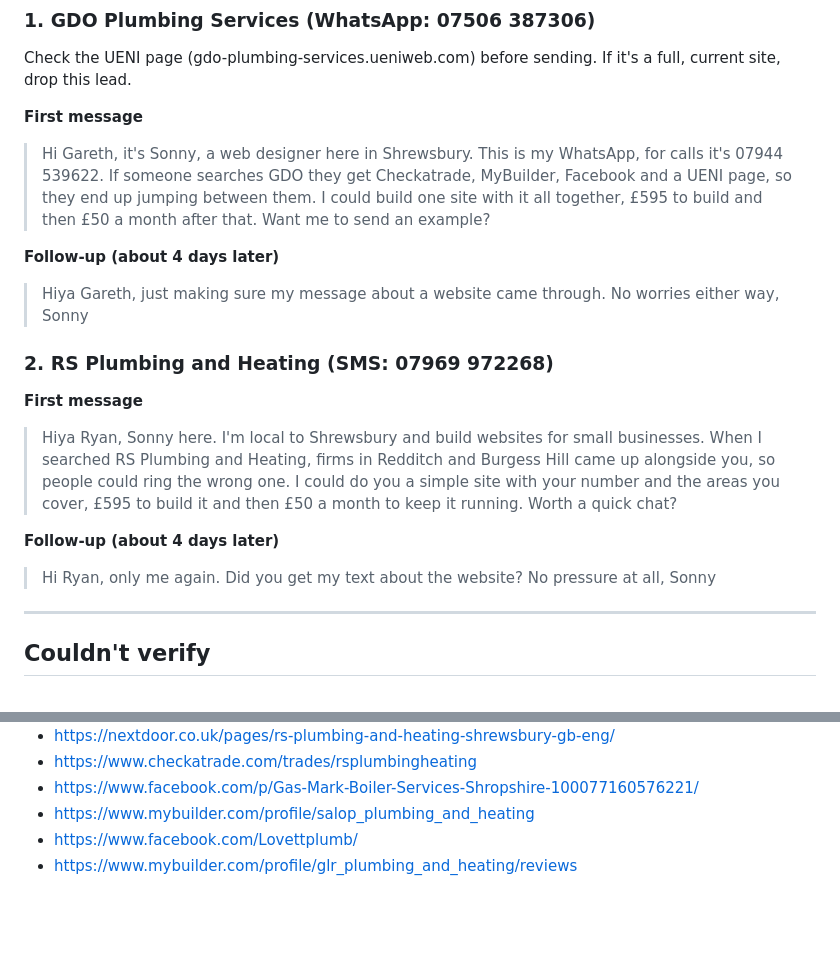
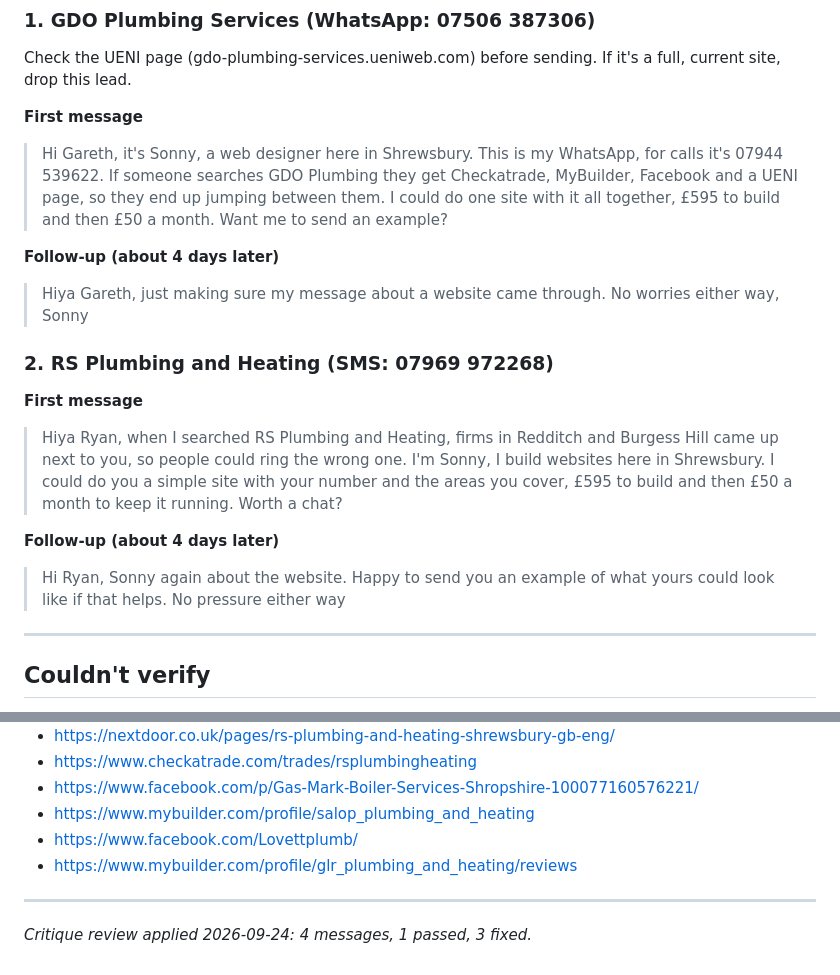
Before and after one commit to sonnybowen-afk/My-Team, a Markdown page: leads/shrewsbury-plumbers-2026-09-24.md, 2 parts joined by grey strips. Rendered like a GitHub page; blank space fills up the shorter version.

Commit message:
Apply critique fixes to Shrewsbury plumber pitches
Co-Authored-By: Claude Opus 5.5 <noreply@anthropic.com>
Claude-Session: https://claude.ai/code/session_014Qugxj9t7eyAx39GJsCtzp

```diff
--- a/leads/shrewsbury-plumbers-2026-09-24.md
+++ b/leads/shrewsbury-plumbers-2026-09-24.md
@@ -23,7 +23,7 @@ Check the UENI page (gdo-plumbing-services.ueniweb.com) before sending. If it's
 
 **First message**
 
-> Hi Gareth, it's Sonny, a web designer here in Shrewsbury. This is my WhatsApp, for calls it's 07944 539622. If someone searches GDO they get Checkatrade, MyBuilder, Facebook and a UENI page, so they end up jumping between them. I could build one site with it all together, £595 to build and then £50 a month after that. Want me to send an example?
+> Hi Gareth, it's Sonny, a web designer here in Shrewsbury. This is my WhatsApp, for calls it's 07944 539622. If someone searches GDO Plumbing they get Checkatrade, MyBuilder, Facebook and a UENI page, so they end up jumping between them. I could do one site with it all together, £595 to build and then £50 a month. Want me to send an example?
 
 **Follow-up (about 4 days later)**
 
@@ -33,11 +33,11 @@ Check the UENI page (gdo-plumbing-services.ueniweb.com) before sending. If it's
 
 **First message**
 
-> Hiya Ryan, Sonny here. I'm local to Shrewsbury and build websites for small businesses. When I searched RS Plumbing and Heating, firms in Redditch and Burgess Hill came up alongside you, so people could ring the wrong one. I could do you a simple site with your number and the areas you cover, £595 to build it and then £50 a month to keep it running. Worth a quick chat?
+> Hiya Ryan, when I searched RS Plumbing and Heating, firms in Redditch and Burgess Hill came up next to you, so people could ring the wrong one. I'm Sonny, I build websites here in Shrewsbury. I could do you a simple site with your number and the areas you cover, £595 to build and then £50 a month to keep it running. Worth a chat?
 
 **Follow-up (about 4 days later)**
 
-> Hi Ryan, only me again. Did you get my text about the website? No pressure at all, Sonny
+> Hi Ryan, Sonny again about the website. Happy to send you an example of what yours could look like if that helps. No pressure either way
 
 ---
 
@@ -74,3 +74,7 @@ The Gentleman Plumber (thegentlemanplumber.co.uk), Urquhart Plumbing & Heating (
 - https://www.mybuilder.com/profile/salop_plumbing_and_heating
 - https://www.facebook.com/Lovettplumb/
 - https://www.mybuilder.com/profile/glr_plumbing_and_heating/reviews
+
+---
+
+_Critique review applied 2026-09-24: 4 messages, 1 passed, 3 fixed._
```
